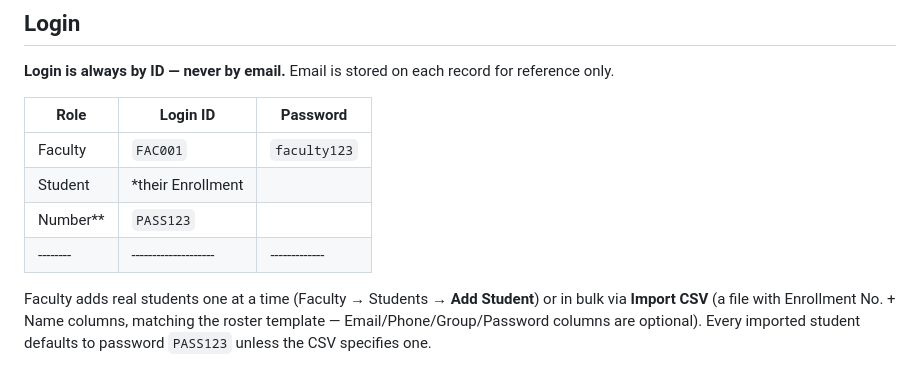
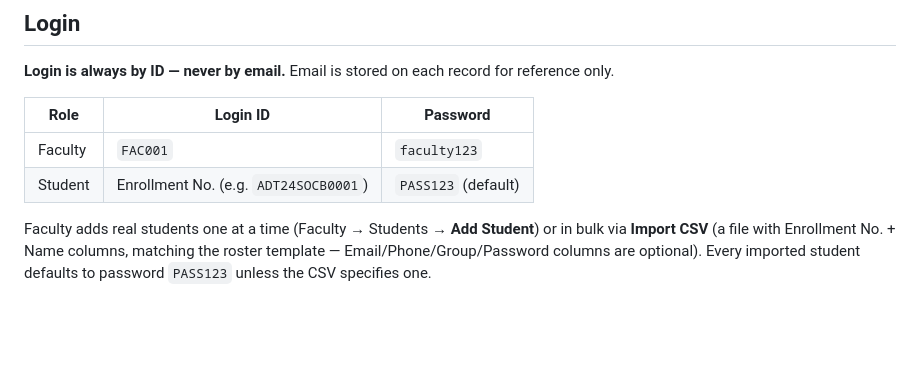
Before and after one commit to Prathamesh13-n/CBAD-project, a Markdown page: README.md, the part around the change. Drawn GitHub-style; blank space fills up the shorter version.

```diff
--- a/README.md
+++ b/README.md
@@ -47,12 +47,11 @@ file server, e.g. `npx serve .` or Python's `python3 -m http.server`.
 **Login is always by ID — never by email.** Email is stored on each record
 for reference only.
 
-| Role    | Login ID          | Password    |
-|---------|--------------------|-------------|
-| Faculty | `FAC001`           | `faculty123`|
-| Student | *their Enrollment  |
-|              Number**       |  `PASS123` |
-|--------|--------------------|-------------|
+| Role    | Login ID        | Password     |
+|---------|------------------|--------------|
+| Faculty | `FAC001`         | `faculty123` |
+| Student | Enrollment No. (e.g. `ADT24SOCB0001`) | `PASS123` (default) |
+
 Faculty adds real students one at a time (Faculty → Students → **Add
 Student**) or in bulk via **Import CSV** (a file with Enrollment No. + Name
 columns, matching the roster template — Email/Phone/Group/Password columns
```
